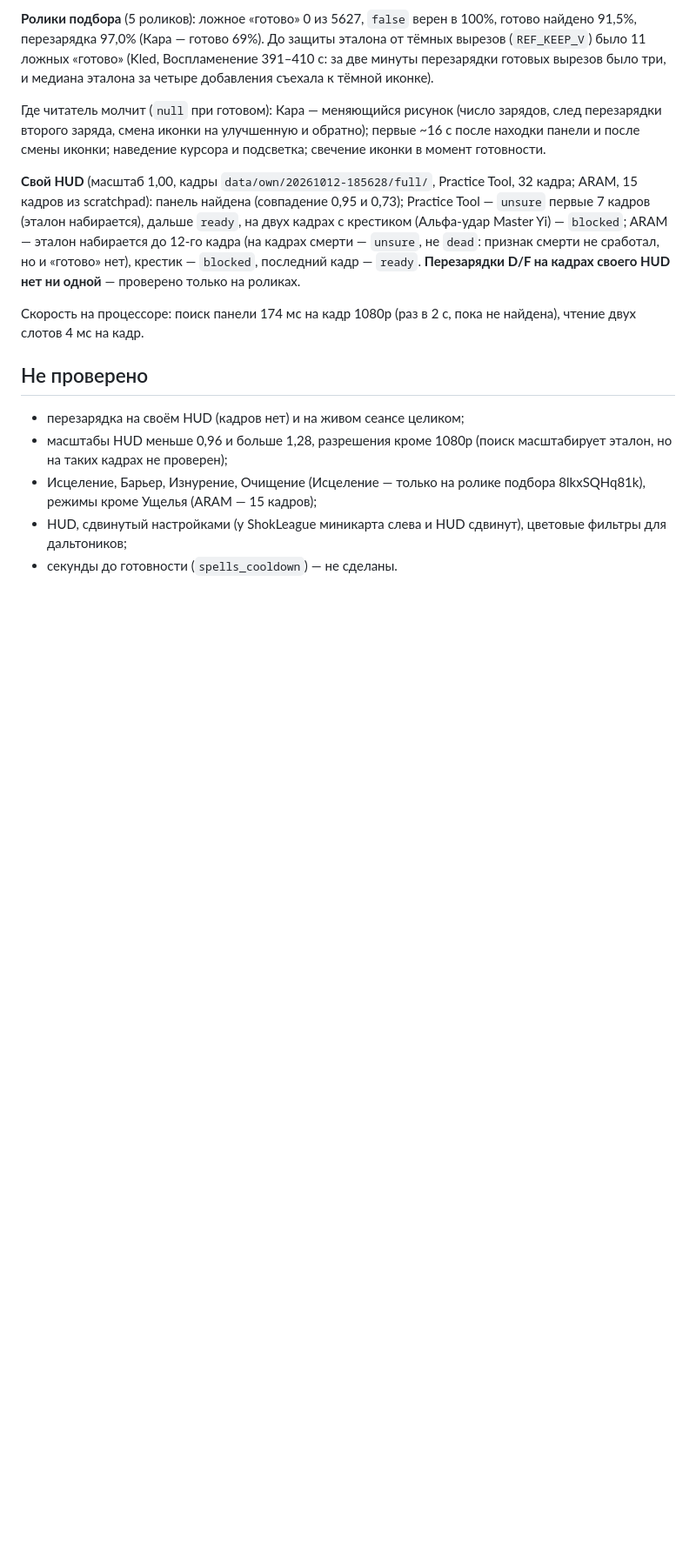
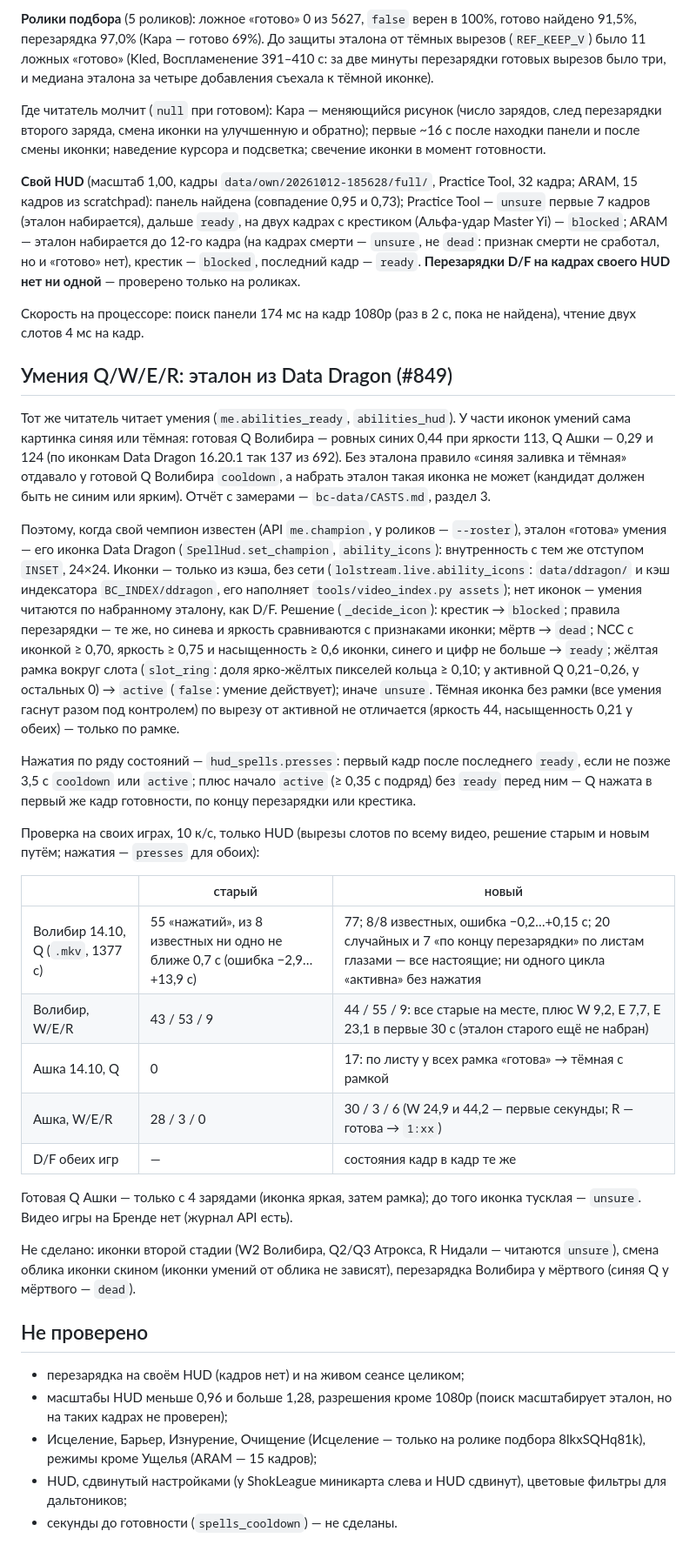
Before and after one commit to Hardelele/lol-game-state-vision, a Markdown page: docs/hud-spells.md, the part around the change. Shown at 87% size. GitHub-like rendering; blank space fills up the shorter version.

Commit message:
docs(hud): Data Dragon reference for abilities, video check before/after (#849)
Co-Authored-By: Claude Opus 5.5 <noreply@anthropic.com>

```diff
--- a/docs/hud-spells.md
+++ b/docs/hud-spells.md
@@ -193,6 +193,55 @@ HUD нет ни одной** — проверено только на ролик
 Скорость на процессоре: поиск панели 174 мс на кадр 1080p (раз в 2 с, пока
 не найдена), чтение двух слотов 4 мс на кадр.
 
+## Умения Q/W/E/R: эталон из Data Dragon (#849)
+
+Тот же читатель читает умения (`me.abilities_ready`, `abilities_hud`). У
+части иконок умений сама картинка синяя или тёмная: готовая Q Волибира —
+ровных синих 0,44 при яркости 113, Q Ашки — 0,29 и 124 (по иконкам Data
+Dragon 16.20.1 так 137 из 692). Без эталона правило «синяя заливка и
+тёмная» отдавало у готовой Q Волибира `cooldown`, а набрать эталон такая
+иконка не может (кандидат должен быть не синим или ярким). Отчёт с
+замерами — `bc-data/CASTS.md`, раздел 3.
+
+Поэтому, когда свой чемпион известен (API `me.champion`, у роликов —
+`--roster`), эталон «готова» умения — его иконка Data Dragon
+(`SpellHud.set_champion`, `ability_icons`): внутренность с тем же
+отступом `INSET`, 24×24. Иконки — только из кэша, без сети
+(`lolstream.live.ability_icons`: `data/ddragon/` и кэш индексатора
+`BC_INDEX/ddragon`, его наполняет `tools/video_index.py assets`); нет
+иконок — умения читаются по набранному эталону, как D/F. Решение
+(`_decide_icon`): крестик → `blocked`; правила перезарядки — те же, но
+синева и яркость сравниваются с признаками иконки; мёртв → `dead`; NCC с
+иконкой ≥ 0,70, яркость ≥ 0,75 и насыщенность ≥ 0,6 иконки, синего и цифр
+не больше → `ready`; жёлтая рамка вокруг слота (`slot_ring`: доля
+ярко-жёлтых пикселей кольца ≥ 0,10; у активной Q 0,21–0,26, у остальных 0)
+→ `active` (`false`: умение действует); иначе `unsure`. Тёмная иконка без
+рамки (все умения гаснут разом под контролем) по вырезу от активной не
+отличается (яркость 44, насыщенность 0,21 у обеих) — только по рамке.
+
+Нажатия по ряду состояний — `hud_spells.presses`: первый кадр после
+последнего `ready`, если не позже 3,5 с `cooldown` или `active`; плюс
+начало `active` (≥ 0,35 с подряд) без `ready` перед ним — Q нажата в первый
+же кадр готовности, по концу перезарядки или крестика.
+
+Проверка на своих играх, 10 к/с, только HUD (вырезы слотов по всему видео,
+решение старым и новым путём; нажатия — `presses` для обоих):
+
+| | старый | новый |
+| --- | --- | --- |
+| Волибир 14.10, Q (`.mkv`, 1377 с) | 55 «нажатий», из 8 известных ни одно не ближе 0,7 с (ошибка −2,9…+13,9 с) | 77; 8/8 известных, ошибка −0,2…+0,15 с; 20 случайных и 7 «по концу перезарядки» по листам глазами — все настоящие; ни одного цикла «активна» без нажатия |
+| Волибир, W/E/R | 43 / 53 / 9 | 44 / 55 / 9: все старые на месте, плюс W 9,2, E 7,7, E 23,1 в первые 30 с (эталон старого ещё не набран) |
+| Ашка 14.10, Q | 0 | 17: по листу у всех рамка «готова» → тёмная с рамкой |
+| Ашка, W/E/R | 28 / 3 / 0 | 30 / 3 / 6 (W 24,9 и 44,2 — первые секунды; R — готова → `1:xx`) |
+| D/F обеих игр | — | состояния кадр в кадр те же |
+
+Готовая Q Ашки — только с 4 зарядами (иконка яркая, затем рамка); до того
+иконка тусклая — `unsure`. Видео игры на Бренде нет (журнал API есть).
+
+Не сделано: иконки второй стадии (W2 Волибира, Q2/Q3 Атрокса, R Нидали —
+читаются `unsure`), смена облика иконки скином (иконки умений от облика не
+зависят), перезарядка Волибира у мёртвого (синяя Q у мёртвого — `dead`).
+
 ## Не проверено
 
 * перезарядка на своём HUD (кадров нет) и на живом сеансе целиком;
```
